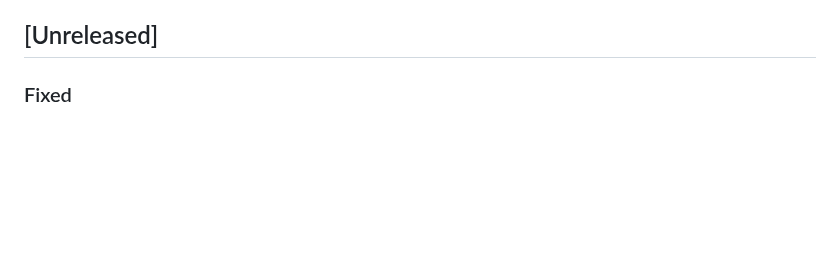
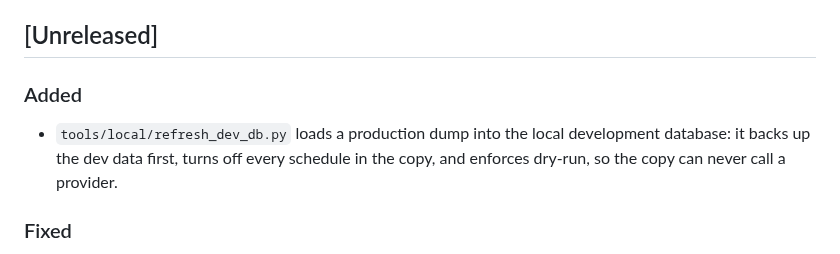
Before and after one commit to jirkalla/SignalMap, a Markdown page: CHANGELOG.md, the part around the change. GitHub-like rendering; blank space fills up the shorter version.

```diff
--- a/CHANGELOG.md
+++ b/CHANGELOG.md
@@ -10,6 +10,13 @@ deploy means for the person deploying it and for the data already stored,
 not a public API.
 
 ## [Unreleased]
+
+### Added
+
+- `tools/local/refresh_dev_db.py` loads a production dump into the local
+  development database: it backs up the dev data first, turns off every
+  schedule in the copy, and enforces dry-run, so the copy can never call a
+  provider.
 
 ### Fixed
 
```
Also changed, not shown: README.md (+39 -1 lines).
